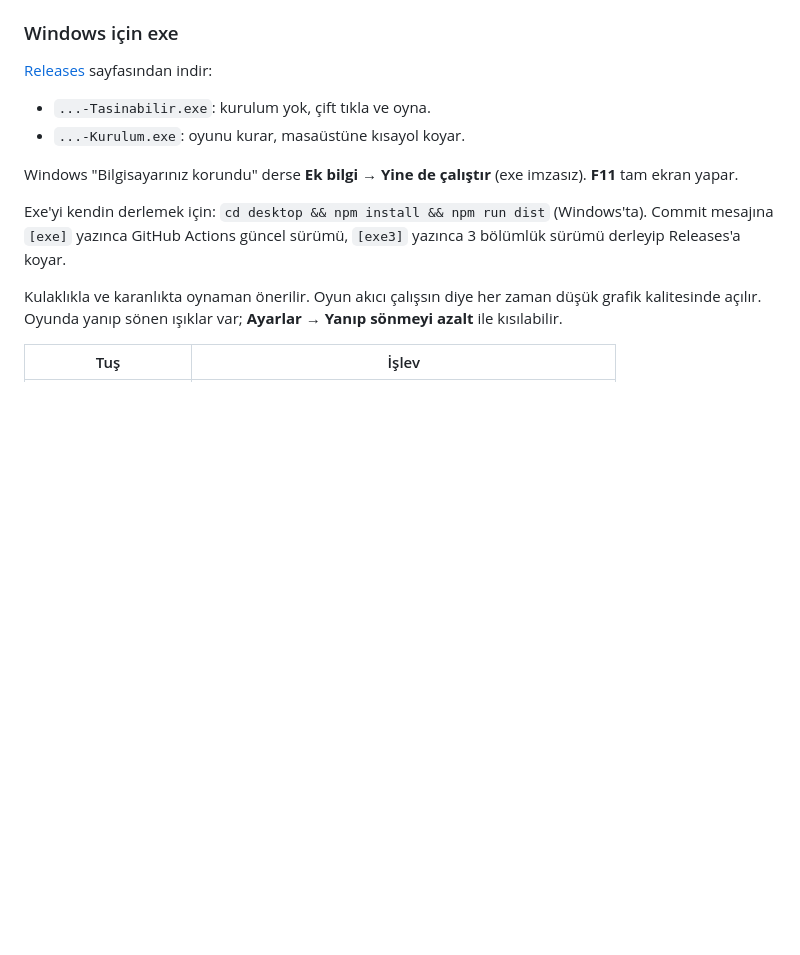
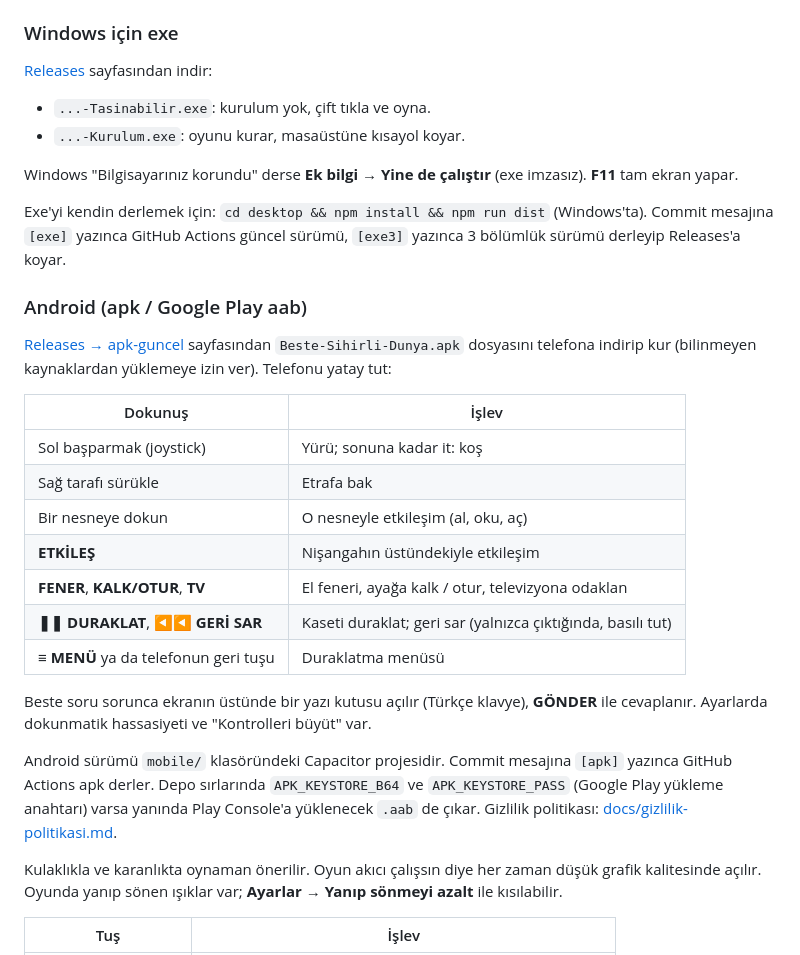
Before and after one commit to kartal1d/zxd, a Markdown page: README.md, the part around the change. Drawn GitHub-style; blank space fills up the shorter version.

Commit message:
Sandalye kaseti düzeltmesi, görsel düzeltmeler ve mobil sürüm hazır [exe] [apk]
- 7. kaset: 6. kasetin ilk izlenişinden sonra sandalyenin altında görünür;
  karanlıkta hafif parıldar, otururken biraz aşağı bakınca alınır;
  ipuçları 45/90/150 sn'de, eski kayıtlarda kalan karanlık / ışık-kapalı
  durumları onarılır.
- Görsel/materyal düzeltmeleri ve bahçe gök kubbesi.
- Telefon: dokunmatik kontroller, telefona uyarlanmış arayüz, keskin
  görüntü; Android apk (ve yükleme anahtarı eklendiyse Play için aab).
- README: Android bölümü.

Co-Authored-By: Claude Opus 5.5 <noreply@anthropic.com>
Claude-Session: https://claude.ai/code/session_011XQ1zL6FxNDFsgXHSYsuuB

```diff
--- a/README.md
+++ b/README.md
@@ -21,6 +21,24 @@ npm start            # bağımlılık yok, sadece Node.js gerekir
 Windows "Bilgisayarınız korundu" derse **Ek bilgi → Yine de çalıştır** (exe imzasız). **F11** tam ekran yapar.
 
 Exe'yi kendin derlemek için: `cd desktop && npm install && npm run dist` (Windows'ta). Commit mesajına `[exe]` yazınca GitHub Actions güncel sürümü, `[exe3]` yazınca 3 bölümlük sürümü derleyip Releases'a koyar.
+
+### Android (apk / Google Play aab)
+
+[Releases → apk-guncel](https://github.com/kartal1d/zxd/releases/tag/apk-guncel) sayfasından `Beste-Sihirli-Dunya.apk` dosyasını telefona indirip kur (bilinmeyen kaynaklardan yüklemeye izin ver). Telefonu yatay tut:
+
+| Dokunuş | İşlev |
+| --- | --- |
+| Sol başparmak (joystick) | Yürü; sonuna kadar it: koş |
+| Sağ tarafı sürükle | Etrafa bak |
+| Bir nesneye dokun | O nesneyle etkileşim (al, oku, aç) |
+| **ETKİLEŞ** | Nişangahın üstündekiyle etkileşim |
+| **FENER**, **KALK/OTUR**, **TV** | El feneri, ayağa kalk / otur, televizyona odaklan |
+| **❚❚ DURAKLAT**, **◀◀ GERİ SAR** | Kaseti duraklat; geri sar (yalnızca çıktığında, basılı tut) |
+| **≡ MENÜ** ya da telefonun geri tuşu | Duraklatma menüsü |
+
+Beste soru sorunca ekranın üstünde bir yazı kutusu açılır (Türkçe klavye), **GÖNDER** ile cevaplanır. Ayarlarda dokunmatik hassasiyeti ve "Kontrolleri büyüt" var.
+
+Android sürümü `mobile/` klasöründeki Capacitor projesidir. Commit mesajına `[apk]` yazınca GitHub Actions apk derler. Depo sırlarında `APK_KEYSTORE_B64` ve `APK_KEYSTORE_PASS` (Google Play yükleme anahtarı) varsa yanında Play Console'a yüklenecek `.aab` de çıkar. Gizlilik politikası: [docs/gizlilik-politikasi.md](docs/gizlilik-politikasi.md).
 
 Kulaklıkla ve karanlıkta oynaman önerilir. Oyun akıcı çalışsın diye her zaman düşük grafik kalitesinde açılır. Oyunda yanıp sönen ışıklar var; **Ayarlar → Yanıp sönmeyi azalt** ile kısılabilir.
 
```
